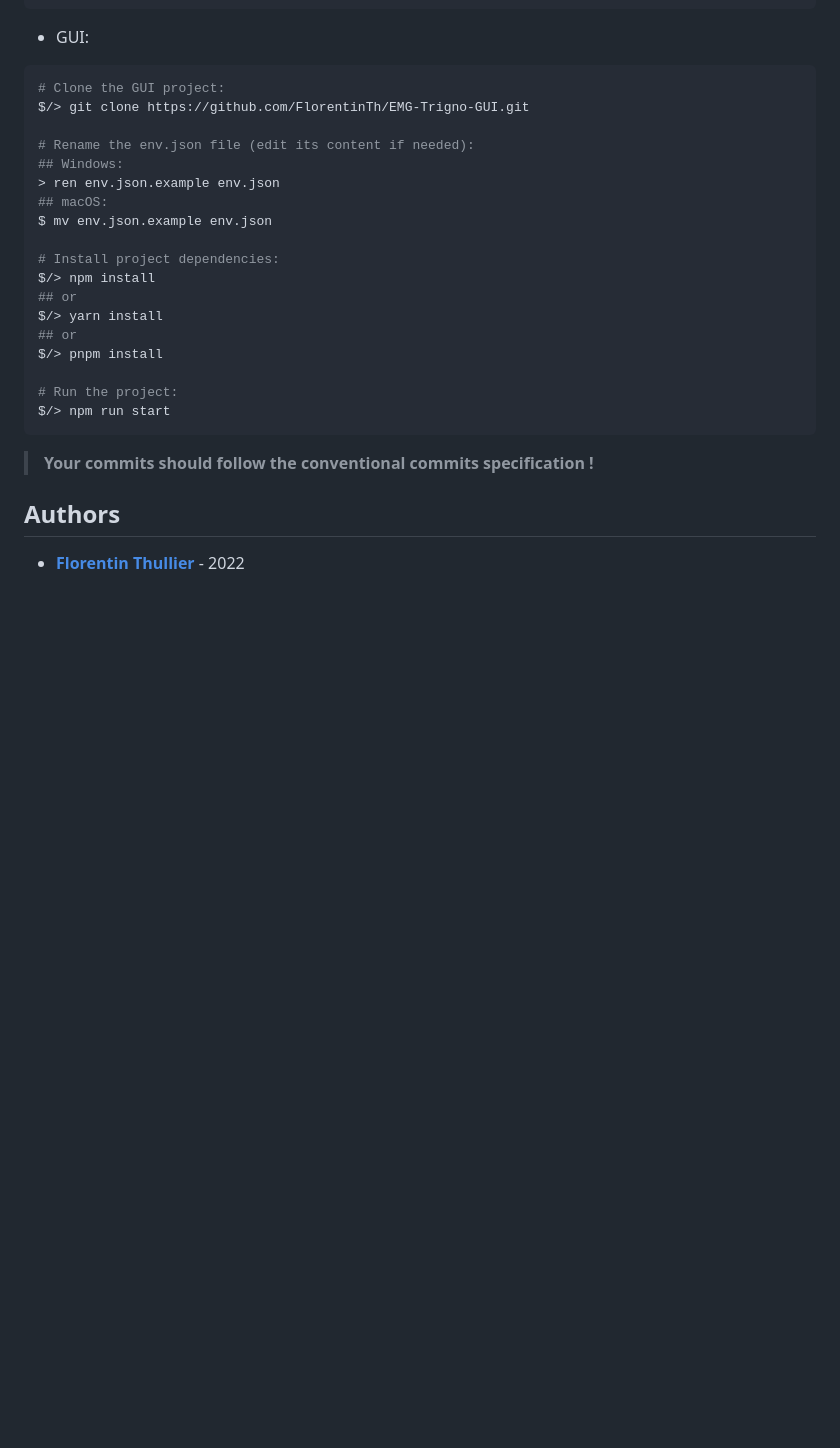
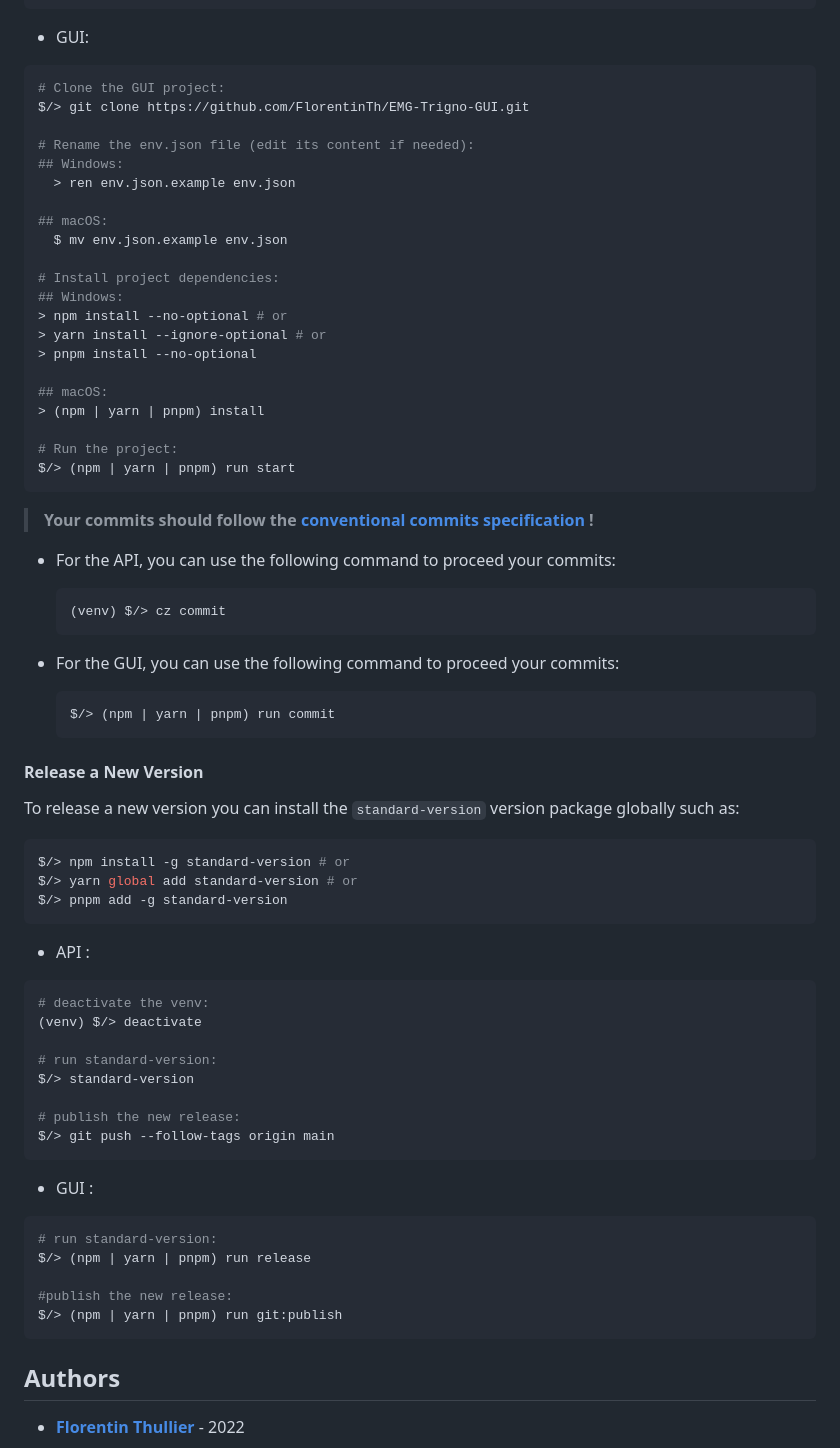
Before and after one commit to FlorentinTh/MyoRatio-API, a Markdown page: README.md, the part around one of its changes. GitHub-like rendering; blank space fills up the shorter version.

````diff
--- a/README.md
+++ b/README.md
@@ -144,28 +192,75 @@ $/> python app.py
 ```
 
 - GUI:
+
 ```sh
 # Clone the GUI project:
 $/> git clone https://github.com/FlorentinTh/EMG-Trigno-GUI.git
 
 # Rename the env.json file (edit its content if needed):
 ## Windows:
-> ren env.json.example env.json
+  > ren env.json.example env.json
+
 ## macOS:
-$ mv env.json.example env.json
+  $ mv env.json.example env.json
 
 # Install project dependencies:
-$/> npm install
-## or
-$/> yarn install
-## or
-$/> pnpm install
+## Windows:
+> npm install --no-optional # or
+> yarn install --ignore-optional # or
+> pnpm install --no-optional
+
+## macOS:
+> (npm | yarn | pnpm) install
 
 # Run the project:
-$/> npm run start
+$/> (npm | yarn | pnpm) run start
 ```
 
-> **Your commits should follow the conventional commits specification !**
+> **Your commits should follow the [conventional commits specification](https://www.conventionalcommits.org/en/v1.0.0/) !**
+
+- For the API, you can use the following command to proceed your commits:
+
+  ```sh
+  (venv) $/> cz commit
+  ```
+
+- For the GUI, you can use the following command to proceed your commits:
+
+  ```sh
+  $/> (npm | yarn | pnpm) run commit
+  ```
+
+#### Release a New Version
+
+To release a new version you can install the ```standard-version``` version package globally such as:
+
+```sh
+$/> npm install -g standard-version # or
+$/> yarn global add standard-version # or
+$/> pnpm add -g standard-version
+```
+
+- API :
+```sh
+# deactivate the venv:
+(venv) $/> deactivate
+
+# run standard-version:
+$/> standard-version
+
+# publish the new release:
+$/> git push --follow-tags origin main
+```
+
+- GUI :
+```sh
+# run standard-version:
+$/> (npm | yarn | pnpm) run release
+
+#publish the new release:
+$/> (npm | yarn | pnpm) run git:publish
+```
 
 ## Authors
 
````
Also changed, not shown: other parts of README.md (+80 -32 lines).
